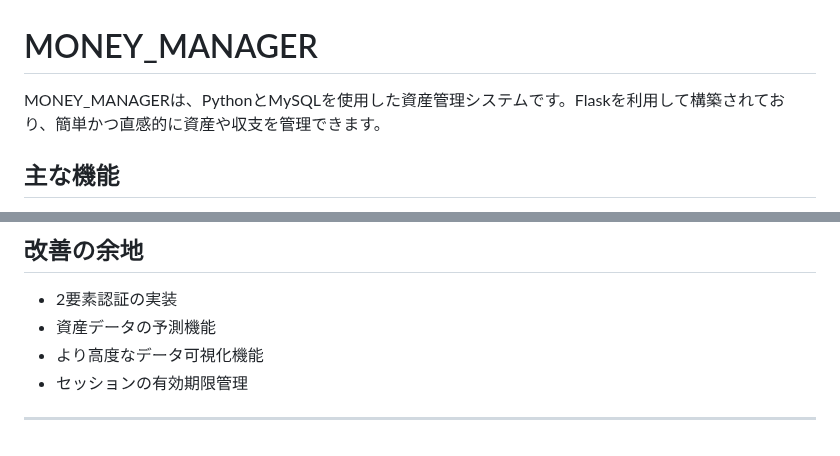
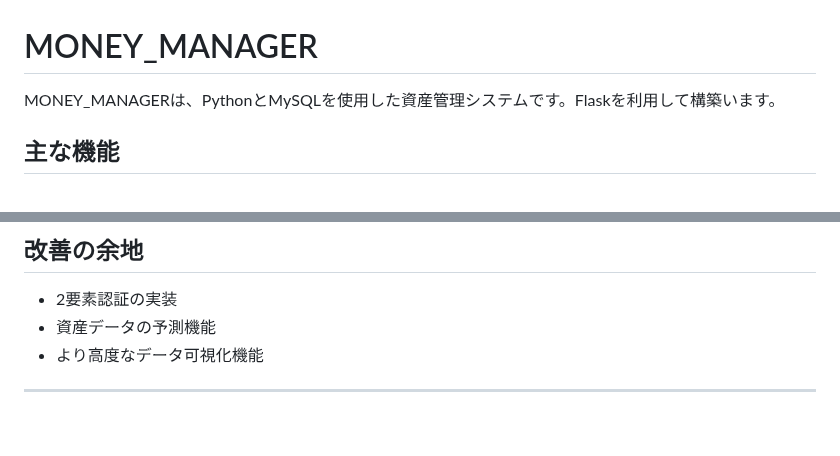
Before and after one commit to wawawa2001/Money_Manager, a Markdown page: README.md, 2 parts joined by grey strips. GitHub-like rendering.

```diff
--- a/README.md
+++ b/README.md
@@ -1,6 +1,6 @@
 # MONEY_MANAGER
 
-MONEY_MANAGERは、PythonとMySQLを使用した資産管理システムです。Flaskを利用して構築されており、簡単かつ直感的に資産や収支を管理できます。
+MONEY_MANAGERは、PythonとMySQLを使用した資産管理システムです。Flaskを利用して構築います。
 
 ## 主な機能
 
@@ -128,6 +128,5 @@ MONEY_MANAGERは、PythonとMySQLを使用した資産管理システムです
 - 2要素認証の実装
 - 資産データの予測機能
 - より高度なデータ可視化機能
-- セッションの有効期限管理
 
 ---
```
